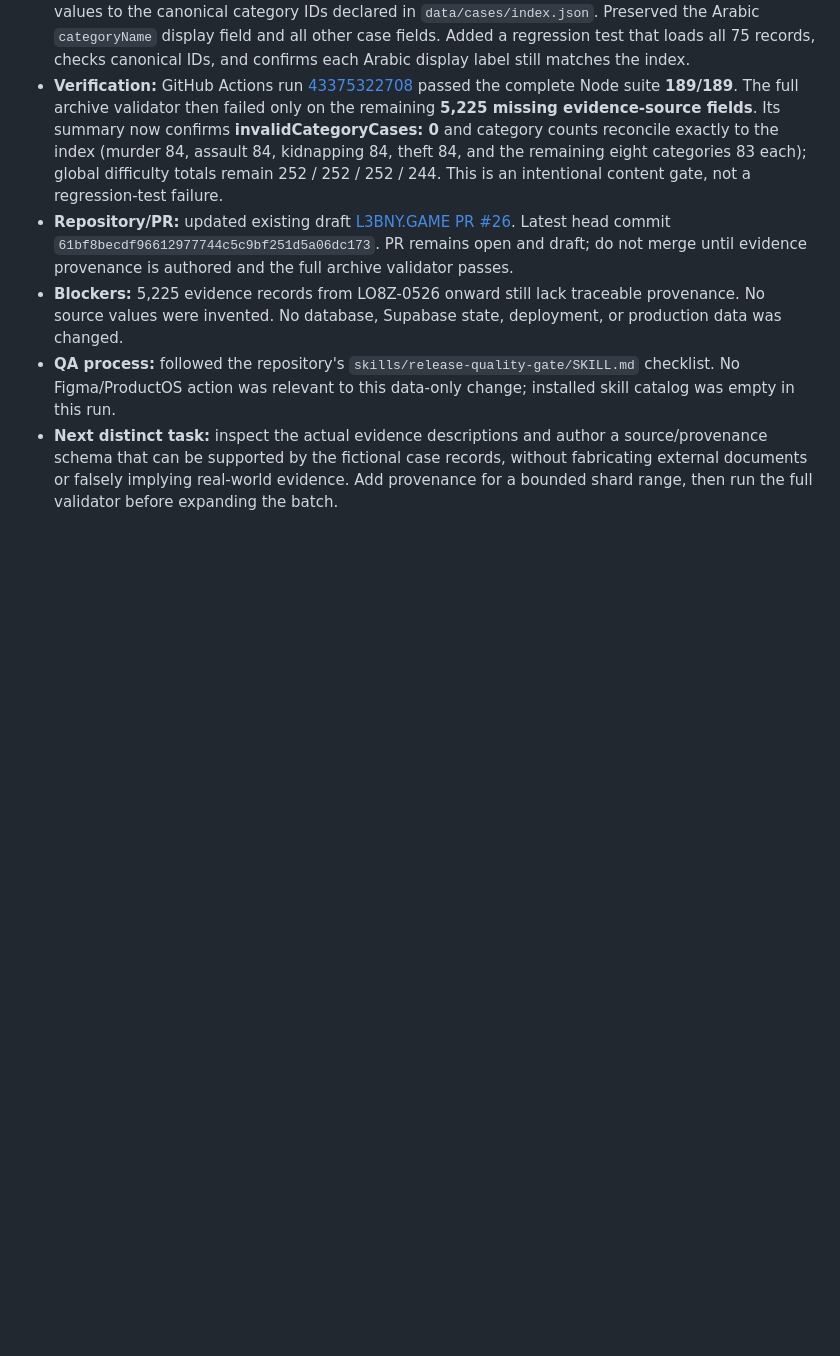
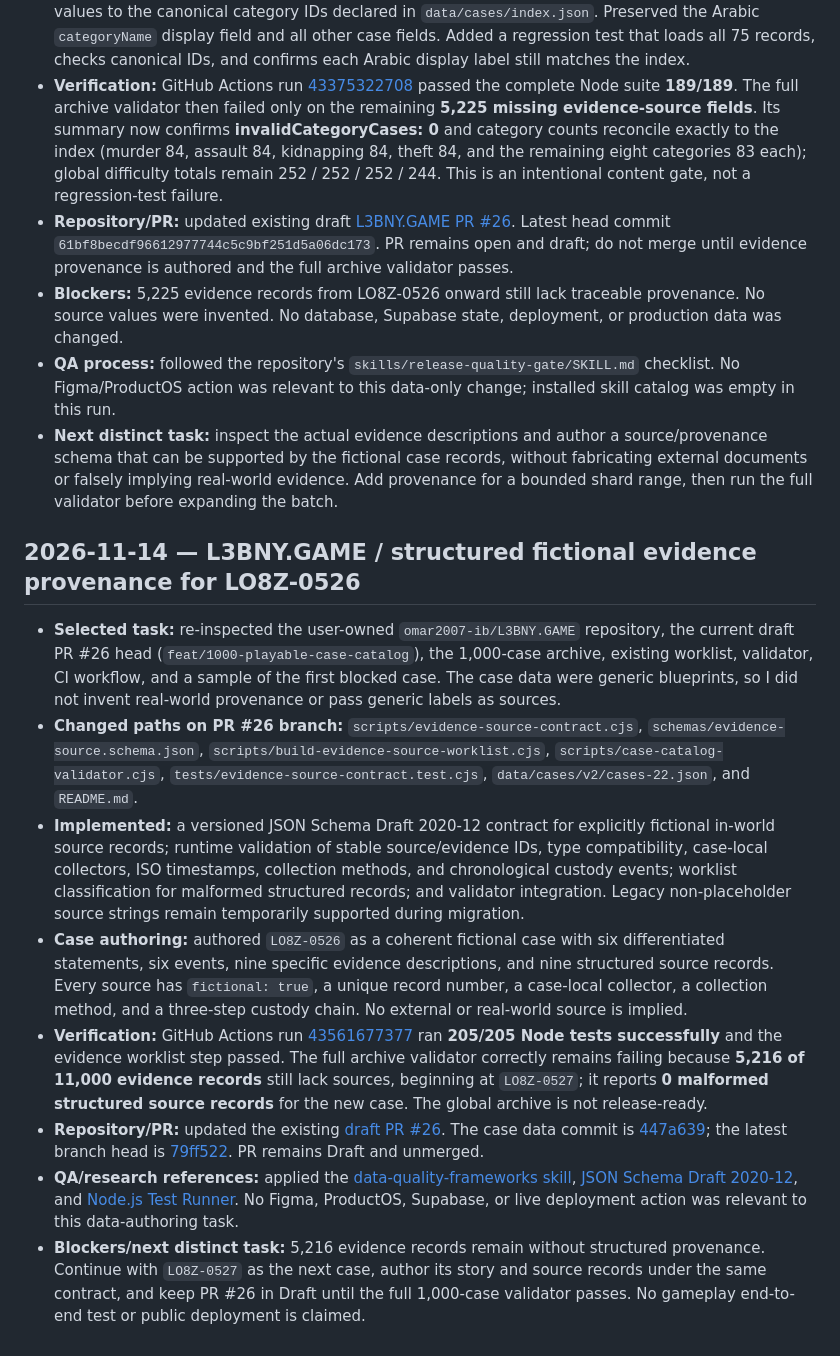
Before and after one commit to omar2007-ib/Pro-ai-agent-skill-, a Markdown page: docs/DAILY_BUILD_LOG.md, the part around the change. Rendered like a GitHub page; blank space fills up the shorter version.

Commit message:
Log structured evidence provenance work for LO8Z-0526

```diff
--- a/docs/DAILY_BUILD_LOG.md
+++ b/docs/DAILY_BUILD_LOG.md
@@ -110,3 +110,15 @@ Use this log to avoid repeating work across scheduled portfolio runs. Keep entri
 - **Blockers:** 5,225 evidence records from LO8Z-0526 onward still lack traceable provenance. No source values were invented. No database, Supabase state, deployment, or production data was changed.
 - **QA process:** followed the repository's `skills/release-quality-gate/SKILL.md` checklist. No Figma/ProductOS action was relevant to this data-only change; installed skill catalog was empty in this run.
 - **Next distinct task:** inspect the actual evidence descriptions and author a source/provenance schema that can be supported by the fictional case records, without fabricating external documents or falsely implying real-world evidence. Add provenance for a bounded shard range, then run the full validator before expanding the batch.
+
+
+## 2026-11-14 — L3BNY.GAME / structured fictional evidence provenance for LO8Z-0526
+
+- **Selected task:** re-inspected the user-owned `omar2007-ib/L3BNY.GAME` repository, the current draft PR #26 head (`feat/1000-playable-case-catalog`), the 1,000-case archive, existing worklist, validator, CI workflow, and a sample of the first blocked case. The case data were generic blueprints, so I did not invent real-world provenance or pass generic labels as sources.
+- **Changed paths on PR #26 branch:** `scripts/evidence-source-contract.cjs`, `schemas/evidence-source.schema.json`, `scripts/build-evidence-source-worklist.cjs`, `scripts/case-catalog-validator.cjs`, `tests/evidence-source-contract.test.cjs`, `data/cases/v2/cases-22.json`, and `README.md`.
+- **Implemented:** a versioned JSON Schema Draft 2020-12 contract for explicitly fictional in-world source records; runtime validation of stable source/evidence IDs, type compatibility, case-local collectors, ISO timestamps, collection methods, and chronological custody events; worklist classification for malformed structured records; and validator integration. Legacy non-placeholder source strings remain temporarily supported during migration.
+- **Case authoring:** authored `LO8Z-0526` as a coherent fictional case with six differentiated statements, six events, nine specific evidence descriptions, and nine structured source records. Every source has `fictional: true`, a unique record number, a case-local collector, a collection method, and a three-step custody chain. No external or real-world source is implied.
+- **Verification:** GitHub Actions run [43561677377](https://github.com/omar2007-ib/L3BNY.GAME/actions/runs/43561677377) ran **205/205 Node tests successfully** and the evidence worklist step passed. The full archive validator correctly remains failing because **5,216 of 11,000 evidence records** still lack sources, beginning at `LO8Z-0527`; it reports **0 malformed structured source records** for the new case. The global archive is not release-ready.
+- **Repository/PR:** updated the existing [draft PR #26](https://github.com/omar2007-ib/L3BNY.GAME/pull/26). The case data commit is [447a639](https://github.com/omar2007-ib/L3BNY.GAME/commit/447a639313a7c49d9644111b8870a89a437cd618); the latest branch head is [79ff522](https://github.com/omar2007-ib/L3BNY.GAME/commit/79ff52229989cec0b89b0190459882a8a17b0060). PR remains Draft and unmerged.
+- **QA/research references:** applied the [data-quality-frameworks skill](https://github.com/wshobson/agents/tree/0874a27b17a22e2b7c2e2bcd725768e0803cad06/plugins/data-engineering/skills/data-quality-frameworks), [JSON Schema Draft 2020-12](https://json-schema.org/draft/2020-12), and [Node.js Test Runner](https://nodejs.org/api/test.html). No Figma, ProductOS, Supabase, or live deployment action was relevant to this data-authoring task.
+- **Blockers/next distinct task:** 5,216 evidence records remain without structured provenance. Continue with `LO8Z-0527` as the next case, author its story and source records under the same contract, and keep PR #26 in Draft until the full 1,000-case validator passes. No gameplay end-to-end test or public deployment is claimed.
```
